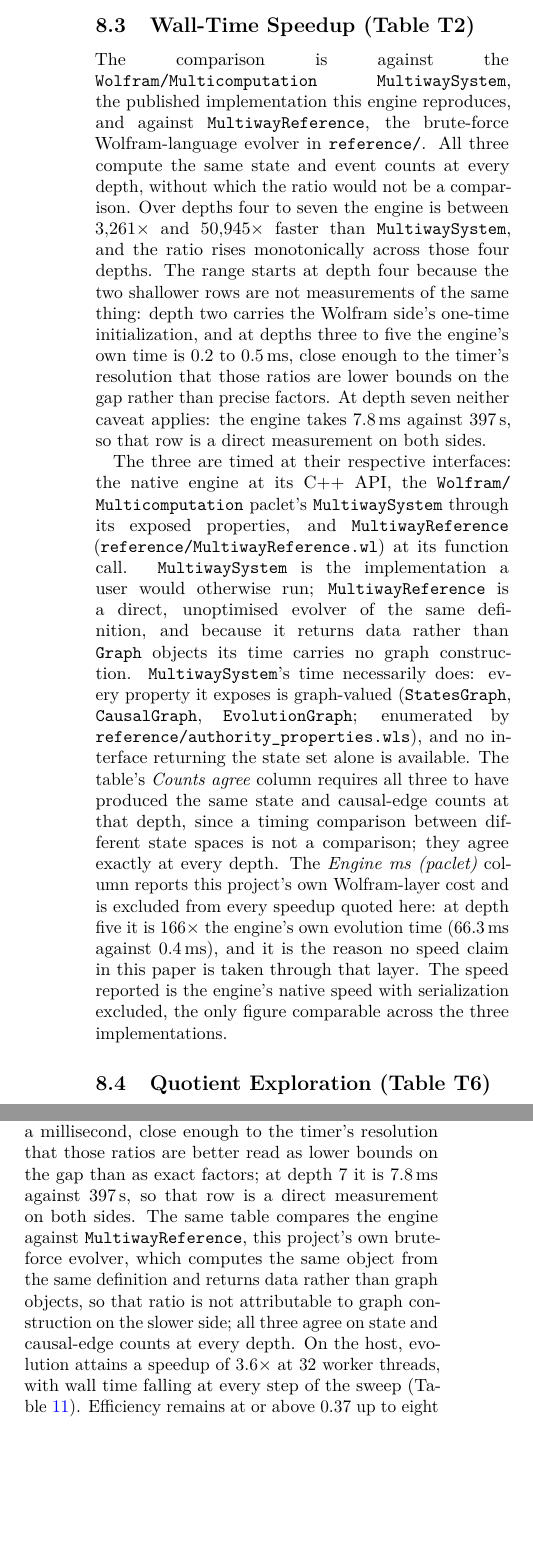
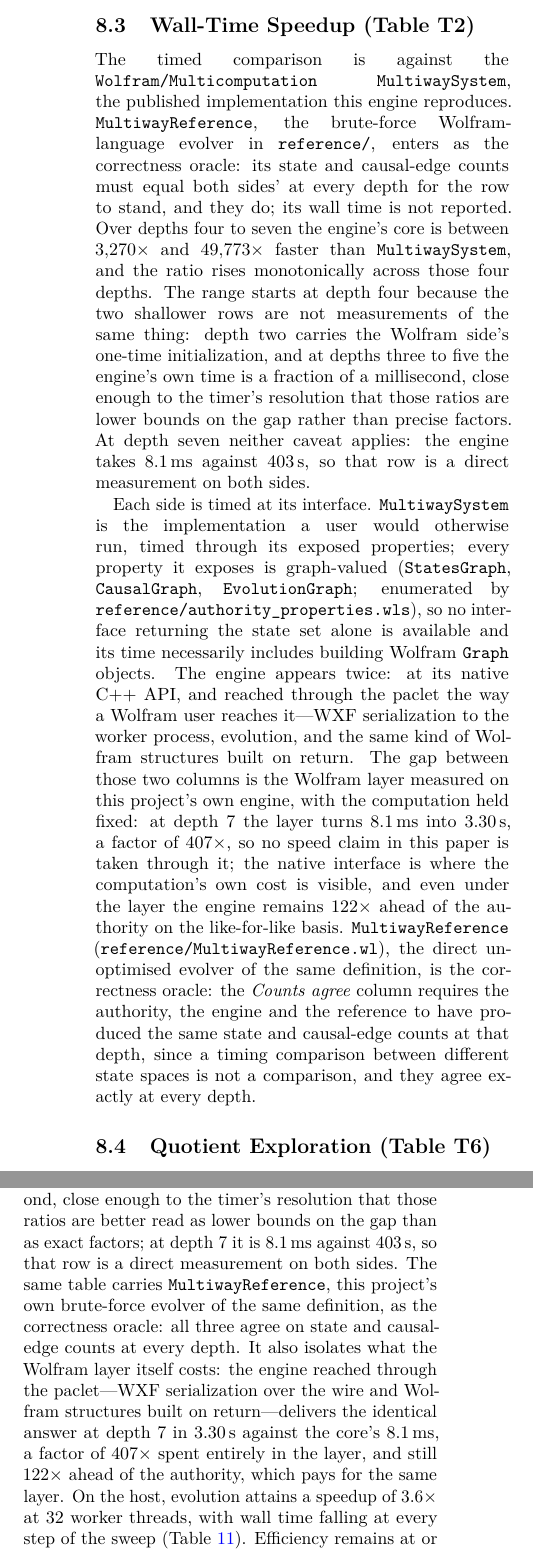
Before and after one commit to WolframInstitute/HypergraphRewritingEngine, a LaTeX paper (paper/main.tex): two parts of the columns of pages 22 and 33 of 36, joined at a grey line, cut so that both start at the same text, the shorter picture padded with empty space. Compiled offline with pdfLaTeX.

Commit message:
paper: T2 ships the medianed quiet-box ladder, the reference as oracle, and the Wolfram layer measured
The final ladder (load at start 0.01, stamp-verified release probe,
paclet versions HypergraphRewriting 1.0.0 and Wolfram/Multicomputation
0.1.8 in the provenance): counts agree across authority, engine and
reference at every depth 2-7; at depth seven the authority takes 403 s,
the engine through the paclet 3.30 s and the core 8.1 ms (a median of
three probe runs) - 49,773x core vs authority, macro-transcluded
everywhere the prose quotes it.

The prose follows Richard's direction for the comparison: the timed
comparison is core vs authority; MultiwayReference enters as the
correctness oracle behind the Counts-agree column and is not timed; the
paclet column stays and the section states what it isolates - the
Wolfram layer (WXF to the worker, Wolfram structures on return) turns
8.1 ms into 3.30 s on the identical computation, a 407x factor spent
entirely in the layer, while the engine under that same layer remains
122x ahead of the authority like-for-like. f_speedup carries three
series (authority, engine-through-paclet, engine core). The
Multicomputation footnote records that 0.1.8 is the latest the
repository publishes (23 November 2024, checked 31 August 2026).

Gates: paper builds with 0 errors, style check 0 findings, integrity 0
findings over 34 fragments.

```diff
--- a/paper/main.tex
+++ b/paper/main.tex
@@ -1607,5 +1607,3 @@
 \input{tables/f_speedup}
 \end{axis}
 \end{tikzpicture}
-\caption{Evolution time against depth for the two implementations, logarithmic in time, on the same
-rule and initial condition and producing identical state and causal-edge counts at every depth. The
@@ -1617,35 +1620,37 @@
 \end{figure*}
 
 \subsection{Wall-Time Speedup (Table T2)}
-The comparison is against the \texttt{Wolfram/Multicomputation} \texttt{MultiwaySystem}, the
-published implementation this engine reproduces, and against \texttt{MultiwayReference}, the
-brute-force Wolfram-language evolver in \texttt{reference/}. All three compute the same state and
-event counts at every depth, without which the ratio would not be a comparison. Over depths four
-to seven the engine is between $\SpeedupAtLowDepth\times$ and $\SpeedupAtHighDepth\times$ faster
+The timed comparison is against the \texttt{Wolfram/Multicomputation} \texttt{MultiwaySystem},
+the published implementation this engine reproduces. \texttt{MultiwayReference}, the
+brute-force Wolfram-language evolver in \texttt{reference/}, enters as the correctness oracle:
+its state and causal-edge counts must equal both sides' at every depth for the row to stand,
+and they do; its wall time is not reported. Over depths four
+to seven the engine's core is between $\SpeedupAtLowDepth\times$ and $\SpeedupAtHighDepth\times$ faster
 than \texttt{MultiwaySystem}, and the ratio rises monotonically across those four depths. The
 range starts at depth four because the two shallower rows are not measurements of the same thing:
 depth two carries the Wolfram side's one-time initialization, and at depths three to five the
-engine's own time is $0.2$ to $0.5$\,ms, close enough to the timer's resolution that those ratios
+engine's own time is a fraction of a millisecond, close enough to the timer's resolution that those ratios
 are lower bounds on the gap rather than precise factors. At depth seven neither caveat applies:
 the engine takes $\CoreDeepMs$\,ms against $\AuthorityDeepSeconds$\,s, so that row is a direct measurement on both sides.
 
-The three are timed at their respective interfaces: the native engine at its C++ API, the
-\texttt{Wolfram/\allowbreak Multicomputation} paclet's \texttt{MultiwaySystem} through its
-exposed properties, and \texttt{MultiwayReference} (\texttt{reference/MultiwayReference.wl}) at
-its function call. \texttt{MultiwaySystem} is the implementation a user would otherwise run;
-\texttt{MultiwayReference} is a direct, unoptimised evolver of the same definition, and because
-it returns data rather than \texttt{Graph} objects its time carries no graph construction.
-\texttt{MultiwaySystem}'s time necessarily does: every property it exposes is graph-valued
-(\texttt{StatesGraph}, \texttt{CausalGraph}, \texttt{EvolutionGraph}; enumerated by
-\texttt{reference/authority\_properties.wls}), and no interface returning the state set alone is
-available. The table's \emph{Counts agree} column requires all three to have produced the same
-state and causal-edge counts at that depth, since a timing comparison between different state
-spaces is not a comparison; they agree exactly at every depth. The \emph{Engine ms (paclet)}
-column reports this project's own Wolfram-layer cost and is excluded from every speedup quoted
-here: at depth five it is $166\times$ the engine's own evolution time ($66.3$\,ms against
-$0.4$\,ms), and it is the reason no speed claim in this paper is taken through that layer. The
-speed reported is the engine's native speed with serialization excluded, the only figure
-comparable across the three implementations.
+Each side is timed at its interface. \texttt{MultiwaySystem} is the implementation a user
+would otherwise run, timed through its exposed properties; every property it exposes is
+graph-valued (\texttt{StatesGraph}, \texttt{CausalGraph}, \texttt{EvolutionGraph}; enumerated
+by \texttt{reference/authority\_properties.wls}), so no interface returning the state set alone
+is available and its time necessarily includes building Wolfram \texttt{Graph} objects. The
+engine appears twice: at its native C++ API, and reached through the paclet the way a Wolfram
+user reaches it---WXF serialization to the worker process, evolution, and the same kind of
+Wolfram structures built on return. The gap between those two columns is the Wolfram layer
+measured on this project's own engine, with the computation held fixed: at depth
+\SpeedupHighDepth{} the layer turns $\CoreDeepMs$\,ms into $\PacletDeepSeconds$\,s, a factor of
+$\PacletOverheadDeep\times$, so no speed claim in this paper is taken through it; the
+native interface is where the computation's own cost is visible, and even under the layer the
+engine remains $\PacletVsAuthorityDeep\times$ ahead of the authority on the like-for-like
+basis. \texttt{MultiwayReference} (\texttt{reference/MultiwayReference.wl}), the direct
+unoptimised evolver of the same definition, is the correctness oracle: the \emph{Counts agree}
+column requires the authority, the engine and the reference to have produced the same state and
+causal-edge counts at that depth, since a timing comparison between different state spaces is
+not a comparison, and they agree exactly at every depth.
 
 \begin{table*}[htbp]
 \centering
@@ -1654,0 +1659 @@
+\{\{1,2\},\{2,4\},\{4,3\}\}$ from $\{\{1,2\},\{2,3\}\}$. The engine appears at its native C++
@@ -2377,7 +2385,7 @@
 \section{Conclusion and Future Work}
 \label{sec:conclusion}
 
-We have presented an implementation of multiway hypergraph evolution built on exact canonicalization and lock-free concurrency. Compared with the \texttt{Wolfram/\allowbreak Multicomputation} paclet's \texttt{MultiwaySystem} on the same rule and initial condition, and producing identical state and causal-edge counts at every depth, the engine is faster by a factor of $\SpeedupAtLowDepth$ at depth \SpeedupLowDepth{}, rising to $\SpeedupAtHighDepth$ at depth \SpeedupHighDepth{} (Table~\ref{tab:t2-speedup}). The ratio rises monotonically across those four depths. At the shallow end of the range the engine's own time is a fraction of a millisecond, close enough to the timer's resolution that those ratios are better read as lower bounds on the gap than as exact factors; at depth \SpeedupHighDepth{} it is $\CoreDeepMs$\,ms against $\AuthorityDeepSeconds$\,s, so that row is a direct measurement on both sides. The same table compares the engine against \texttt{MultiwayReference}, this project's own brute-force evolver, which computes the same object from the same definition and returns data rather than graph objects, so that ratio is not attributable to graph construction on the slower side; all three agree on state and causal-edge counts at every depth. On the host, evolution attains a speedup of $\MaxHostSpeedup\times$ at \MaxHostSpeedupThreads{} worker threads, with wall time falling at every step of the sweep (Table~\ref{tab:t8-scaling}). Efficiency remains at or above $\EffAtEight$ up to eight workers and at or above $\EffAtSixteen$ up to sixteen, depending on the rule's shape, and declines beyond that (Table~\ref{tab:t12-shapes}). The measured cause is cross-domain data flow, not contention and not memory acquisition: across a $\ThreadSweepFactor\times$ increase in worker count the instruction count stays flat while instructions per cycle falls from $1.44$ to $0.69$, the growing hardware counter is fills served from another L3 domain's cache---the evolution's own producer-to-consumer traffic, with the concurrent structures excluded by direct experiment---and user time grows by $\UserTimeGrowth\times$ against a kernel-side term (system time by $\SysTimeGrowth\times$, tracking the fault count) that stays below three per cent of the total (Table~\ref{tab:t13-memory}). On the device, wall time ceases to improve beyond \SaturationBlocks{} blocks per streaming multiprocessor (Table~\ref{tab:t11-saturation}), and the GPU is $\GpuSpeedupAtDeepest\times$ faster than eight CPU threads at depth \GpuDeepestDepth{} (Table~\ref{tab:t7-gpu}). The contributions are:
+We have presented an implementation of multiway hypergraph evolution built on exact canonicalization and lock-free concurrency. Compared with the \texttt{Wolfram/\allowbreak Multicomputation} paclet's \texttt{MultiwaySystem} on the same rule and initial condition, and producing identical state and causal-edge counts at every depth, the engine is faster by a factor of $\SpeedupAtLowDepth$ at depth \SpeedupLowDepth{}, rising to $\SpeedupAtHighDepth$ at depth \SpeedupHighDepth{} (Table~\ref{tab:t2-speedup}). The ratio rises monotonically across those four depths. At the shallow end of the range the engine's own time is a fraction of a millisecond, close enough to the timer's resolution that those ratios are better read as lower bounds on the gap than as exact factors; at depth \SpeedupHighDepth{} it is $\CoreDeepMs$\,ms against $\AuthorityDeepSeconds$\,s, so that row is a direct measurement on both sides. The same table carries \texttt{MultiwayReference}, this project's own brute-force evolver of the same definition, as the correctness oracle: all three agree on state and causal-edge counts at every depth. It also isolates what the Wolfram layer itself costs: the engine reached through the paclet---WXF serialization over the wire and Wolfram structures built on return---delivers the identical answer at depth \SpeedupHighDepth{} in $\PacletDeepSeconds$\,s against the core's $\CoreDeepMs$\,ms, a factor of $\PacletOverheadDeep\times$ spent entirely in the layer, and still $\PacletVsAuthorityDeep\times$ ahead of the authority, which pays for the same layer. On the host, evolution attains a speedup of $\MaxHostSpeedup\times$ at \MaxHostSpeedupThreads{} worker threads, with wall time falling at every step of the sweep (Table~\ref{tab:t8-scaling}). Efficiency remains at or above $\EffAtEight$ up to eight workers and at or above $\EffAtSixteen$ up to sixteen, depending on the rule's shape, and declines beyond that (Table~\ref{tab:t12-shapes}). The measured cause is cross-domain data flow, not contention and not memory acquisition: across a $\ThreadSweepFactor\times$ increase in worker count the instruction count stays flat while instructions per cycle falls from $1.44$ to $0.69$, the growing hardware counter is fills served from another L3 domain's cache---the evolution's own producer-to-consumer traffic, with the concurrent structures excluded by direct experiment---and user time grows by $\UserTimeGrowth\times$ against a kernel-side term (system time by $\SysTimeGrowth\times$, tracking the fault count) that stays below three per cent of the total (Table~\ref{tab:t13-memory}). On the device, wall time ceases to improve beyond \SaturationBlocks{} blocks per streaming multiprocessor (Table~\ref{tab:t11-saturation}), and the GPU is $\GpuSpeedupAtDeepest\times$ faster than eight CPU threads at depth \GpuDeepestDepth{} (Table~\ref{tab:t7-gpu}). The contributions are:
 
 \begin{enumerate}
     \item Exact canonicalization via individualization--refinement (IR) computed on every state, its hash serving directly as the deduplication key, validated against a brute-force isomorphism oracle
```
Also changed, not shown: paper/tables/f_speedup.tex (+7 -5 lines), paper/tables/t2_speedup.tex (+10 -10 lines), paper/tables/values_tables.tex (+8 -5 lines), paper/main.pdf, paper/main.tex (23 more changed lines).
